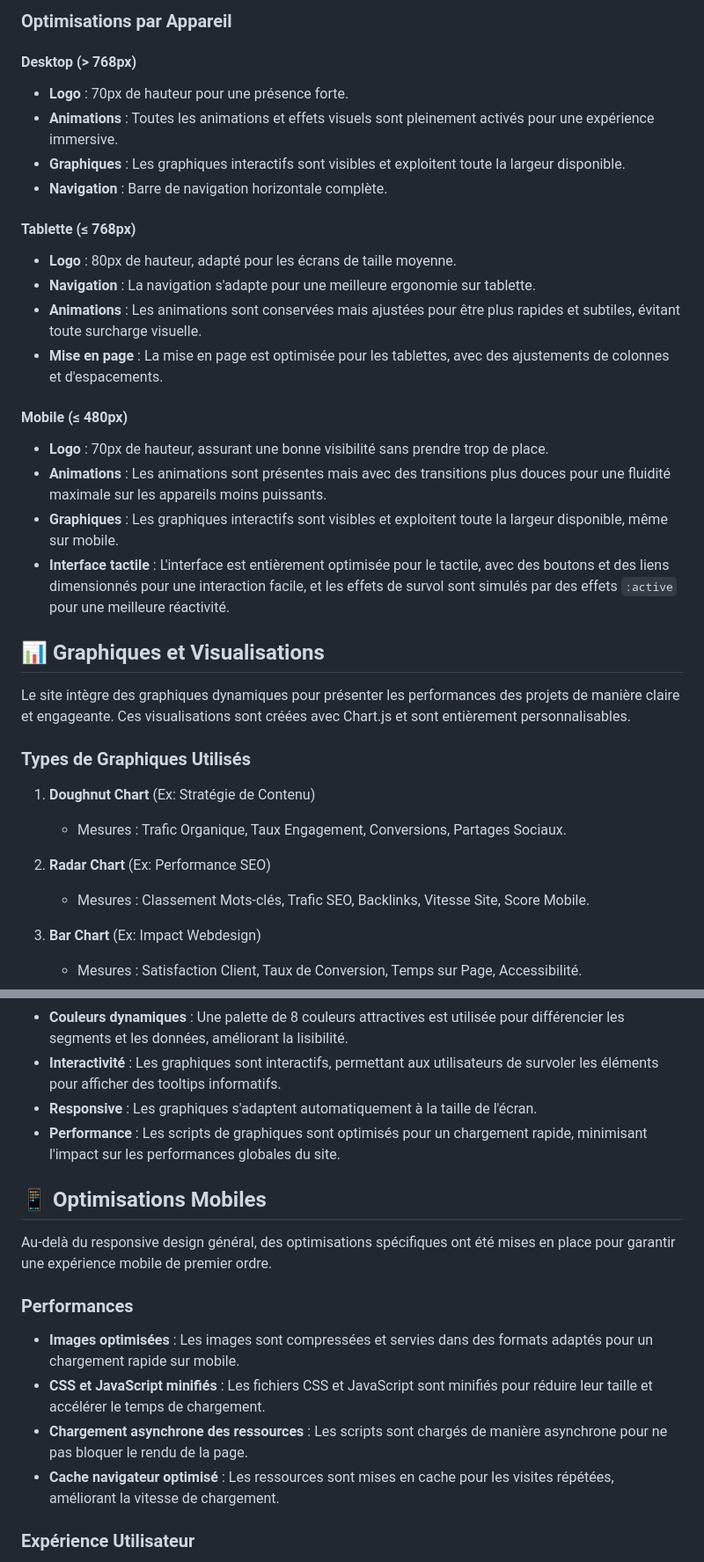
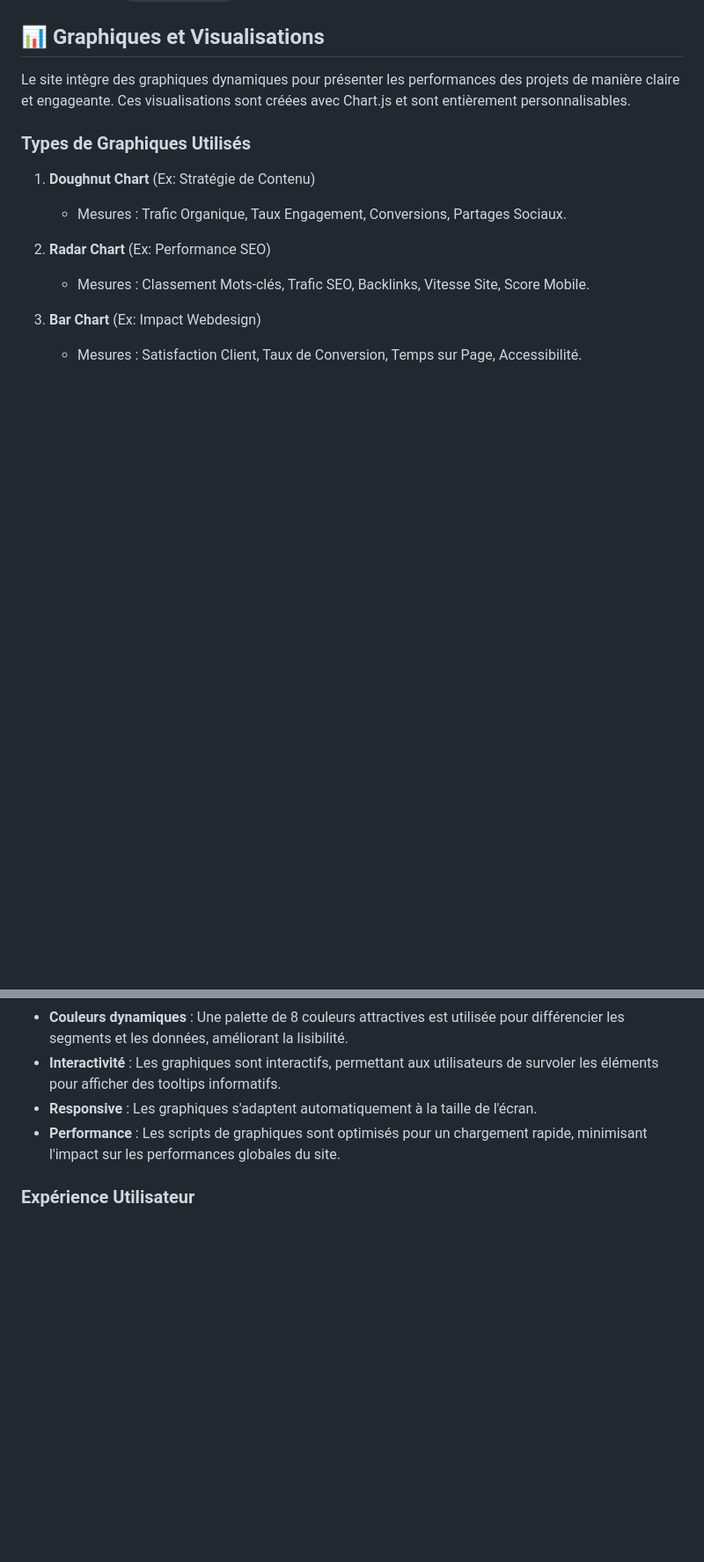
Before and after one commit to RiadhHalila/site-web, a Markdown page: README.md, 2 parts joined by grey strips. Shown at 88% size. Drawn GitHub-style; blank space fills up the shorter version.

```diff
--- a/README.md
+++ b/README.md
@@ -132,23 +84,3 @@ Le site est conçu avec une approche responsive (Mobile-First) pour garantir une
-### Optimisations par Appareil
-
-#### Desktop (> 768px)
-- **Logo** : 70px de hauteur pour une présence forte.
-- **Animations** : Toutes les animations et effets visuels sont pleinement activés pour une expérience immersive.
-- **Graphiques** : Les graphiques interactifs sont visibles et exploitent toute la largeur disponible.
-- **Navigation** : Barre de navigation horizontale complète.
-
-#### Tablette (≤ 768px)
-- **Logo** : 80px de hauteur, adapté pour les écrans de taille moyenne.
-- **Navigation** : La navigation s'adapte pour une meilleure ergonomie sur tablette.
-- **Animations** : Les animations sont conservées mais ajustées pour être plus rapides et subtiles, évitant toute surcharge visuelle.
-- **Mise en page** : La mise en page est optimisée pour les tablettes, avec des ajustements de colonnes et d'espacements.
-
-#### Mobile (≤ 480px)
-- **Logo** : 70px de hauteur, assurant une bonne visibilité sans prendre trop de place.
-- **Animations** : Les animations sont présentes mais avec des transitions plus douces pour une fluidité maximale sur les appareils moins puissants.
-- **Graphiques** : Les graphiques interactifs sont visibles et exploitent toute la largeur disponible, même sur mobile.
-- **Interface tactile** : L'interface est entièrement optimisée pour le tactile, avec des boutons et des liens dimensionnés pour une interaction facile, et les effets de survol sont simulés par des effets `:active` pour une meilleure réactivité.
-
 ## 📊 Graphiques et Visualisations
 
 Le site intègre des graphiques dynamiques pour présenter les performances des projets de manière claire et engageante. Ces visualisations sont créées avec Chart.js et sont entièrement personnalisables.
@@ -177,16 +109,6 @@ Le site intègre des graphiques dynamiques pour présenter les performances des
 -   **Interactivité** : Les graphiques sont interactifs, permettant aux utilisateurs de survoler les éléments pour afficher des tooltips informatifs.
 -   **Responsive** : Les graphiques s'adaptent automatiquement à la taille de l'écran.
 -   **Performance** : Les scripts de graphiques sont optimisés pour un chargement rapide, minimisant l'impact sur les performances globales du site.
-
-## 📱 Optimisations Mobiles
-
-Au-delà du responsive design général, des optimisations spécifiques ont été mises en place pour garantir une expérience mobile de premier ordre.
-
-### Performances
--   **Images optimisées** : Les images sont compressées et servies dans des formats adaptés pour un chargement rapide sur mobile.
--   **CSS et JavaScript minifiés** : Les fichiers CSS et JavaScript sont minifiés pour réduire leur taille et accélérer le temps de chargement.
--   **Chargement asynchrone des ressources** : Les scripts sont chargés de manière asynchrone pour ne pas bloquer le rendu de la page.
--   **Cache navigateur optimisé** : Les ressources sont mises en cache pour les visites répétées, améliorant la vitesse de chargement.
 
 ### Expérience Utilisateur
 -   **Interface tactile intuitive** : Les éléments interactifs sont conçus pour être facilement utilisables au doigt.
```
Also changed, not shown: other parts of README.md (+1 -60 lines).
